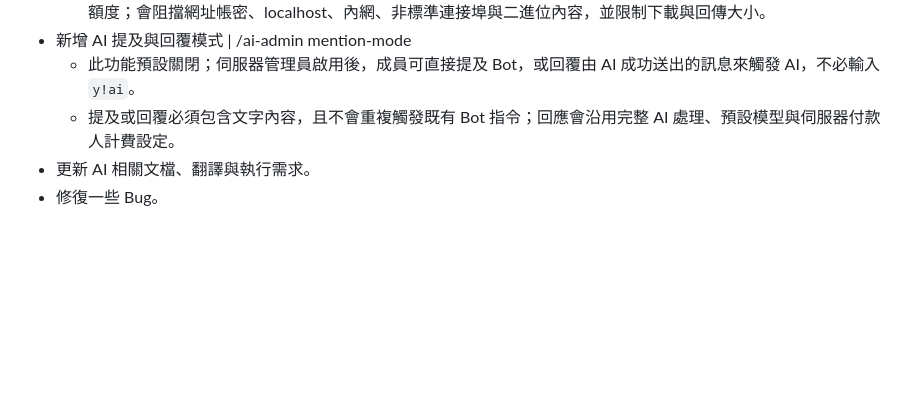
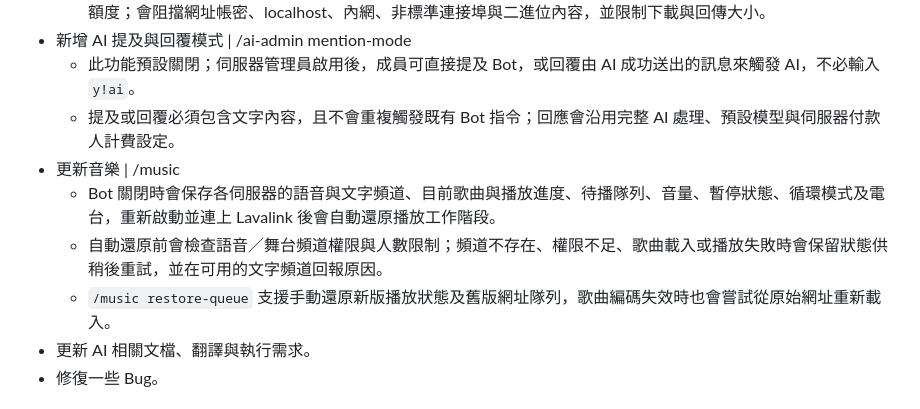
Before and after one commit to AvianJay/useless-script, a Markdown page: discord/changelog.md, the part around the change. GitHub-like rendering; blank space fills up the shorter version.

Commit message:
update changelog

```diff
--- a/discord/changelog.md
+++ b/discord/changelog.md
@@ -8,6 +8,10 @@
 * 新增 AI 提及與回覆模式 | /ai-admin mention-mode
   * 此功能預設關閉；伺服器管理員啟用後，成員可直接提及 Bot，或回覆由 AI 成功送出的訊息來觸發 AI，不必輸入 `y!ai`。
   * 提及或回覆必須包含文字內容，且不會重複觸發既有 Bot 指令；回應會沿用完整 AI 處理、預設模型與伺服器付款人計費設定。
+* 更新音樂 | /music
+  * Bot 關閉時會保存各伺服器的語音與文字頻道、目前歌曲與播放進度、待播隊列、音量、暫停狀態、循環模式及電台，重新啟動並連上 Lavalink 後會自動還原播放工作階段。
+  * 自動還原前會檢查語音／舞台頻道權限與人數限制；頻道不存在、權限不足、歌曲載入或播放失敗時會保留狀態供稍後重試，並在可用的文字頻道回報原因。
+  * `/music restore-queue` 支援手動還原新版播放狀態及舊版網址隊列，歌曲編碼失效時也會嘗試從原始網址重新載入。
 * 更新 AI 相關文檔、翻譯與執行需求。
 * 修復一些 Bug。
 
```
